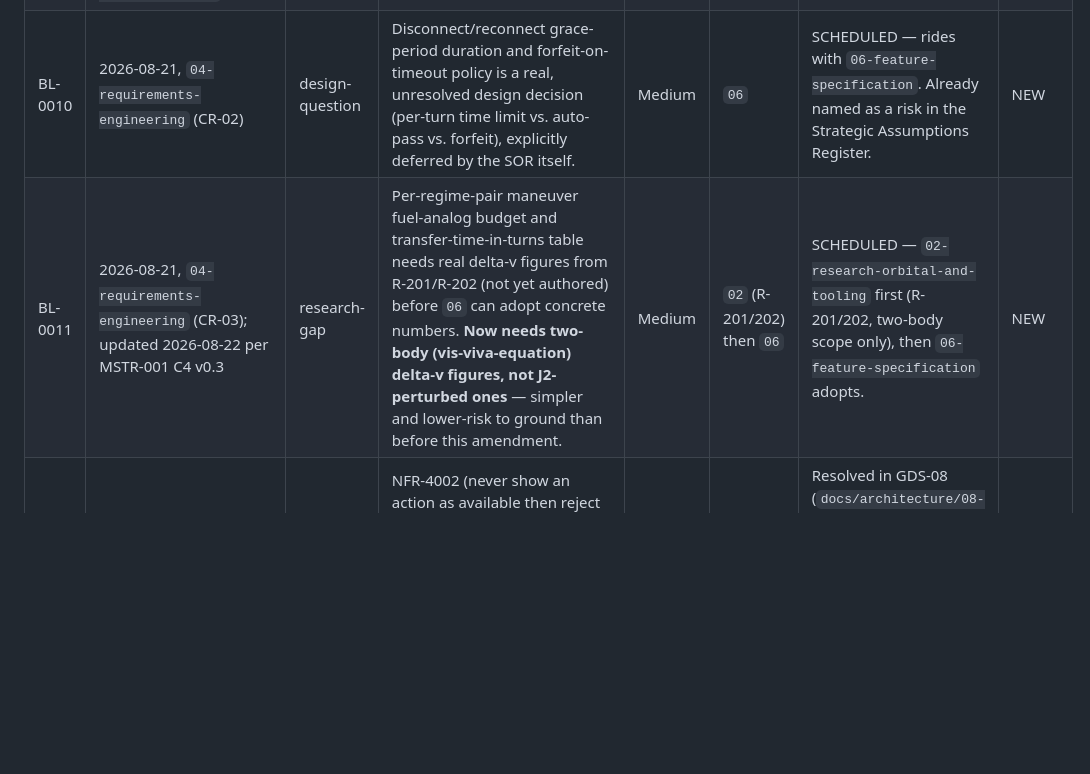
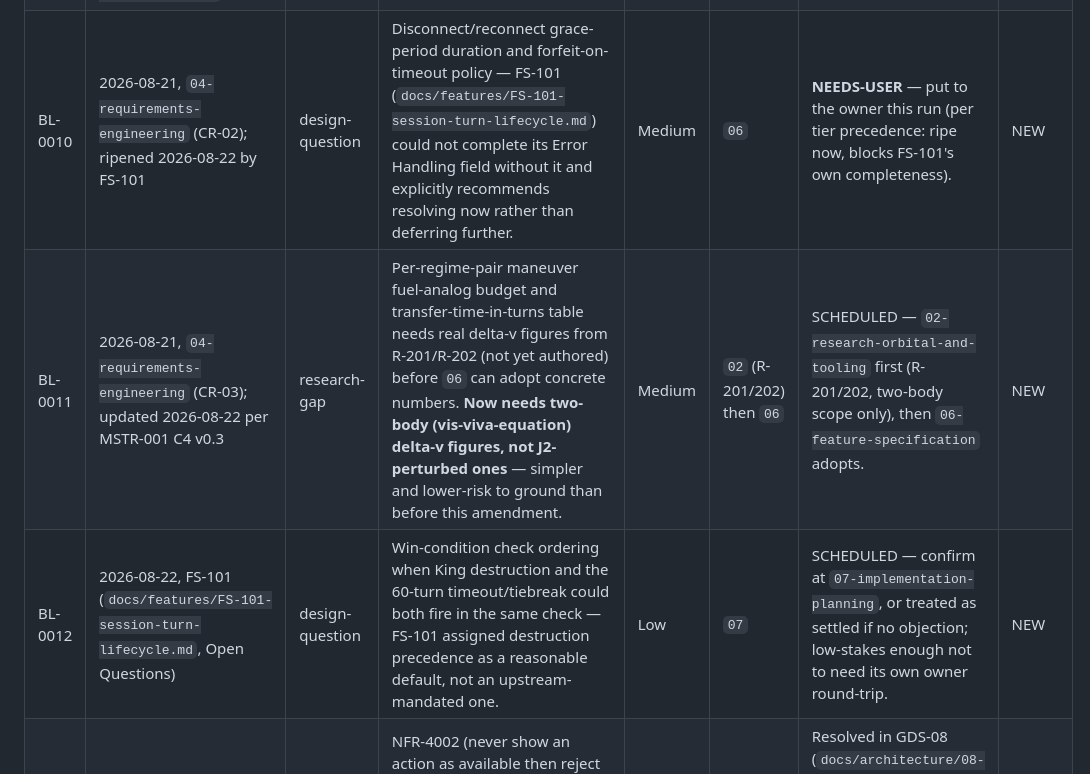
Before and after one commit to Zabin/OWchess, a Markdown page: docs/pipeline/backlog.md, the part around the change. Rendered like a GitHub page; blank space fills up the shorter version.

```diff
--- a/docs/pipeline/backlog.md
+++ b/docs/pipeline/backlog.md
@@ -25,6 +25,7 @@ reason) → `IN PIPELINE` → `DONE`. "We'll get to it" with no trigger is not a
 | BL-0007 | 2026-08-21, `04-requirements-engineering` Review (RF-03) | finding | FR-6100 and NFR-3100 both state the fog-of-war boundary from two angles without cross-referencing each other. | Low | doc polish, `04`'s own docs | DEFERRED — revisit trigger: next revision of `01`/`02-non-functional-requirements.md`. | NEW |
 | BL-0008 | 2026-08-21, `04-requirements-engineering` Review (RF-04) | finding | FR-8100–FR-8500 use Verification Method `Demonstration` without an inline justification sentence, though the skill's own rule requires justifying anything but `Test`. | Low | `06`/`07` | SCHEDULED — rides with `06-feature-specification`/`07-implementation-planning`'s client test-design work. | NEW |
 | BL-0009 | 2026-08-21, `04-requirements-engineering` (CR-01, `docs/requirements/01-functional-requirements.md`) | design-question | Belief-state decay rate (turns before a precision downgrade) is not fixed by any source document — FR-2300 establishes the mechanism only. | Medium | `06` | SCHEDULED — rides with `06-feature-specification`'s feature-level numeric refinement pass. | NEW |
-| BL-0010 | 2026-08-21, `04-requirements-engineering` (CR-02) | design-question | Disconnect/reconnect grace-period duration and forfeit-on-timeout policy is a real, unresolved design decision (per-turn time limit vs. auto-pass vs. forfeit), explicitly deferred by the SOR itself. | Medium | `06` | SCHEDULED — rides with `06-feature-specification`. Already named as a risk in the Strategic Assumptions Register. | NEW |
+| BL-0010 | 2026-08-21, `04-requirements-engineering` (CR-02); ripened 2026-08-22 by FS-101 | design-question | Disconnect/reconnect grace-period duration and forfeit-on-timeout policy — FS-101 (`docs/features/FS-101-session-turn-lifecycle.md`) could not complete its Error Handling field without it and explicitly recommends resolving now rather than deferring further. | Medium | `06` | **NEEDS-USER** — put to the owner this run (per tier precedence: ripe now, blocks FS-101's own completeness). | NEW |
 | BL-0011 | 2026-08-21, `04-requirements-engineering` (CR-03); updated 2026-08-22 per MSTR-001 C4 v0.3 | research-gap | Per-regime-pair maneuver fuel-analog budget and transfer-time-in-turns table needs real delta-v figures from R-201/R-202 (not yet authored) before `06` can adopt concrete numbers. **Now needs two-body (vis-viva-equation) delta-v figures, not J2-perturbed ones** — simpler and lower-risk to ground than before this amendment. | Medium | `02` (R-201/202) then `06` | SCHEDULED — `02-research-orbital-and-tooling` first (R-201/202, two-body scope only), then `06-feature-specification` adopts. | NEW |
+| BL-0012 | 2026-08-22, FS-101 (`docs/features/FS-101-session-turn-lifecycle.md`, Open Questions) | design-question | Win-condition check ordering when King destruction and the 60-turn timeout/tiebreak could both fire in the same check — FS-101 assigned destruction precedence as a reasonable default, not an upstream-mandated one. | Low | `07` | SCHEDULED — confirm at `07-implementation-planning`, or treated as settled if no objection; low-stakes enough not to need its own owner round-trip. | NEW |
 | BL-0004 | 2026-08-21, GDS-06 (`docs/architecture/06-non-functional-requirements.md`) | finding | NFR-4002 (never show an action as available then reject it) vs. server-authoritative-only design: satisfying it without added latency needs bounded, intentional client-side legality-rule duplication (kept in sync via the shared-types mechanism from ADR-0001), not a bare ask-then-render. | Low | `03` (GDS-08/09) | Resolved in GDS-08 (`docs/architecture/08-presentation-architecture.md`): bounded, read-only client-side legality-rule copy from the shared-types package, server still validates independently. | DONE |
```
Also changed, not shown: docs/pipeline/pipeline-journal.md (+20 -20 lines).
